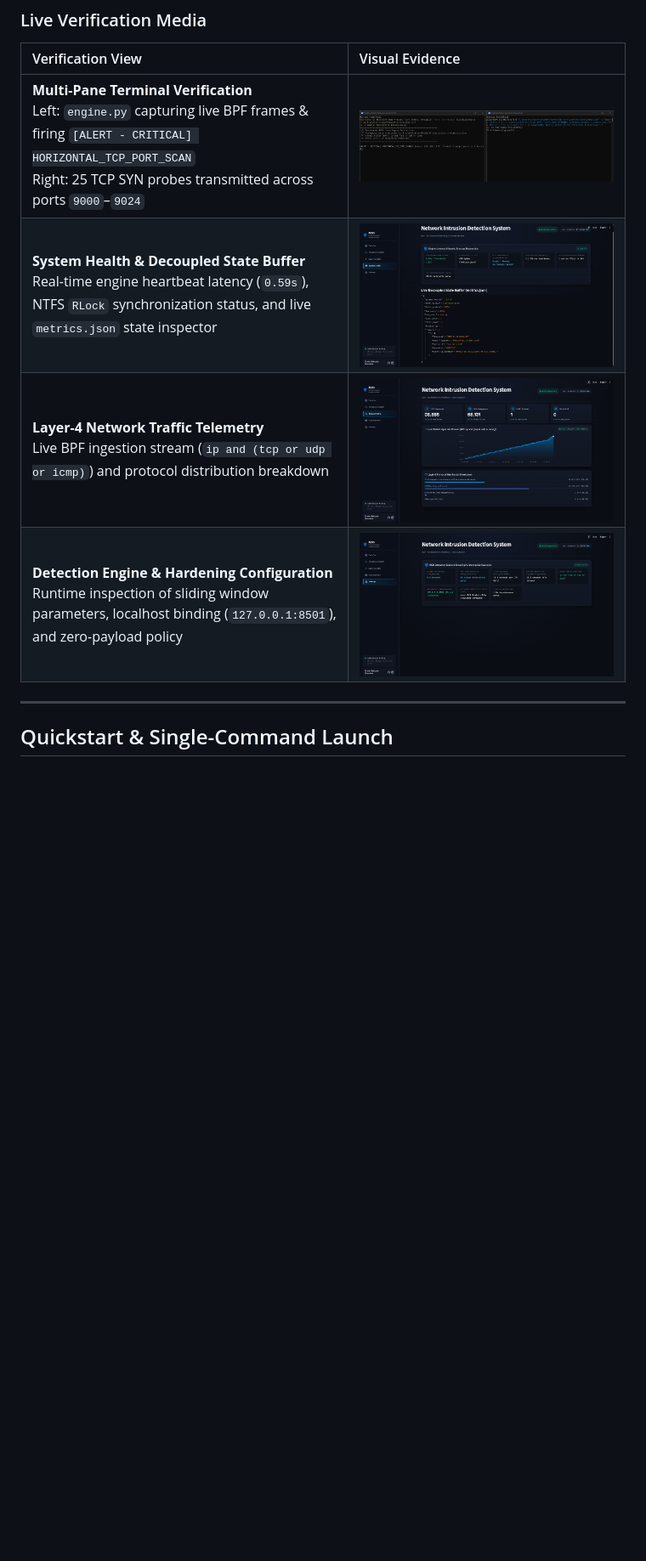
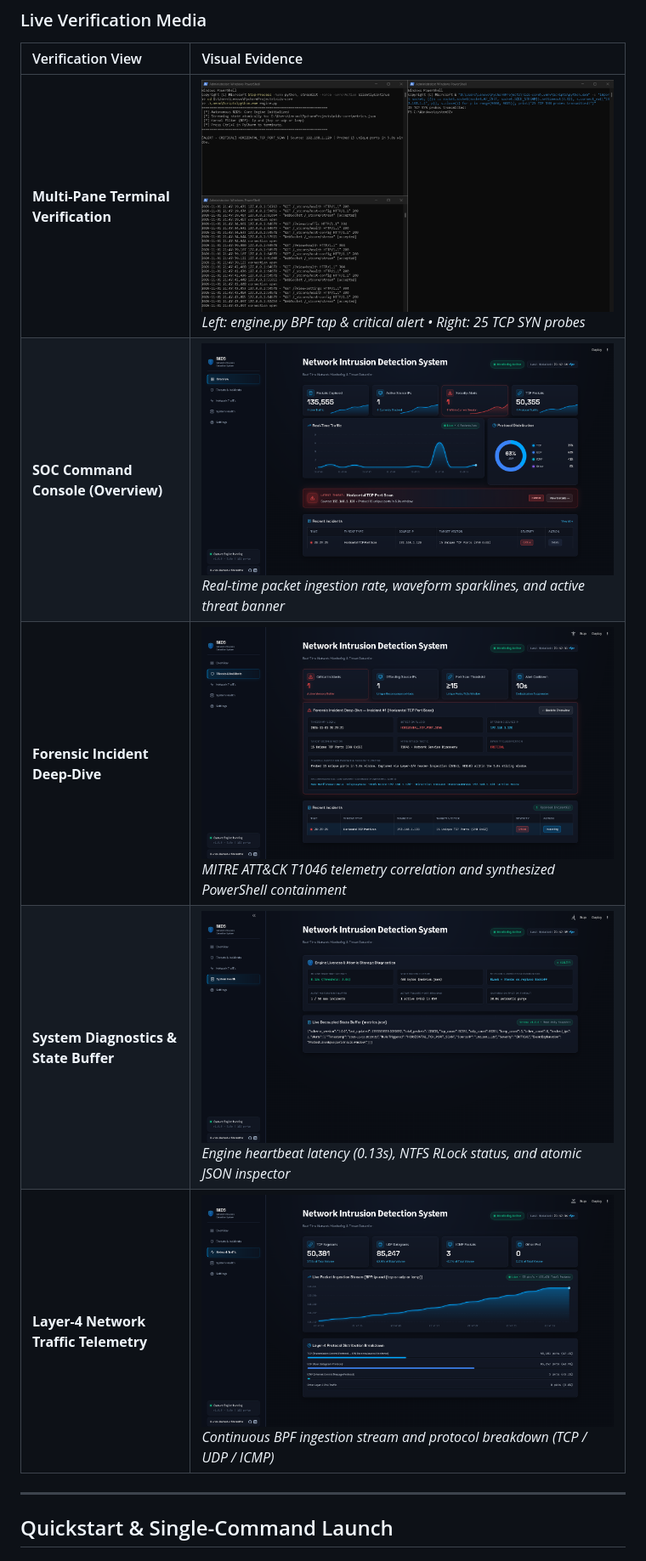
Before and after one commit to durlav-stha/nids-core, a Markdown page: README.md, the part around one of its changes. Shown at 85% size. GitHub-like rendering; pictures changed too: assets/dashboard_hero.png, assets/engine_settings.png (deleted), assets/incident_forensics.png; blank space fills up the shorter version.

Commit message:
chore: normalize verification assets, remove stray test_capture.py, and finalize README

```diff
--- a/README.md
+++ b/README.md
@@ -132,10 +132,11 @@ python -c "import socket; [(s := socket.socket(socket.AF_INET, socket.SOCK_STREA
 
 | Verification View | Visual Evidence |
 | :--- | :--- |
-| **Multi-Pane Terminal Verification**<br/>Left: `engine.py` capturing live BPF frames & firing `[ALERT - CRITICAL] HORIZONTAL_TCP_PORT_SCAN`<br/>Right: 25 TCP SYN probes transmitted across ports `9000`–`9024` | ![Terminal Verification](assets/terminal_verification.png) |
-| **System Health & Decoupled State Buffer**<br/>Real-time engine heartbeat latency (`0.59s`), NTFS `RLock` synchronization status, and live `metrics.json` state inspector | ![System Health](assets/system_health.png) |
-| **Layer-4 Network Traffic Telemetry**<br/>Live BPF ingestion stream (`ip and (tcp or udp or icmp)`) and protocol distribution breakdown | ![Network Traffic](assets/network_traffic.png) |
-| **Detection Engine & Hardening Configuration**<br/>Runtime inspection of sliding window parameters, localhost binding (`127.0.0.1:8501`), and zero-payload policy | ![Engine Settings](assets/engine_settings.png) |
+| **Multi-Pane Terminal Verification** | ![Terminal Verification](assets/terminal_verification.png)<br>*Left: engine.py BPF tap & critical alert • Right: 25 TCP SYN probes* |
+| **SOC Command Console (Overview)** | ![Dashboard Overview](assets/dashboard_hero.png)<br>*Real-time packet ingestion rate, waveform sparklines, and active threat banner* |
+| **Forensic Incident Deep-Dive** | ![Forensic Incident Deep-Dive](assets/incident_forensics.png)<br>*MITRE ATT&CK T1046 telemetry correlation and synthesized PowerShell containment* |
+| **System Diagnostics & State Buffer** | ![System Diagnostics](assets/system_health.png)<br>*Engine heartbeat latency (0.13s), NTFS RLock status, and atomic JSON inspector* |
+| **Layer-4 Network Traffic Telemetry** | ![Network Traffic](assets/network_traffic.png)<br>*Continuous BPF ingestion stream and protocol breakdown (TCP / UDP / ICMP)* |
 
 ---
 
```
Also changed, not shown: other parts of README.md (+76 -75 lines), 1 other file.
